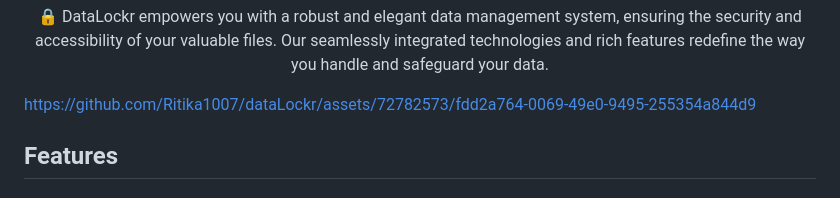
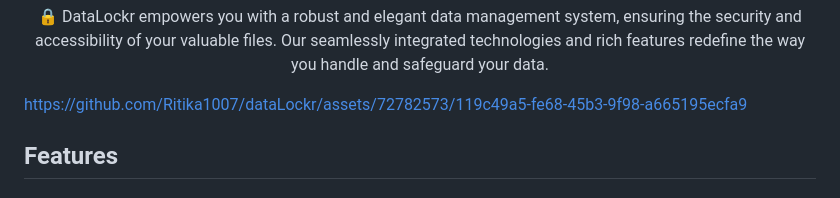
Before and after one commit to Ritika1007/dataLockr, a Markdown page: README.md, the part around the change. GitHub-like rendering.

```diff
--- a/README.md
+++ b/README.md
@@ -18,7 +18,11 @@
 
 
 
-https://github.com/Ritika1007/dataLockr/assets/72782573/fdd2a764-0069-49e0-9495-255354a844d9
+
+
+
+https://github.com/Ritika1007/dataLockr/assets/72782573/119c49a5-fe68-45b3-9f98-a665195ecfa9
+
 
 
 
```
